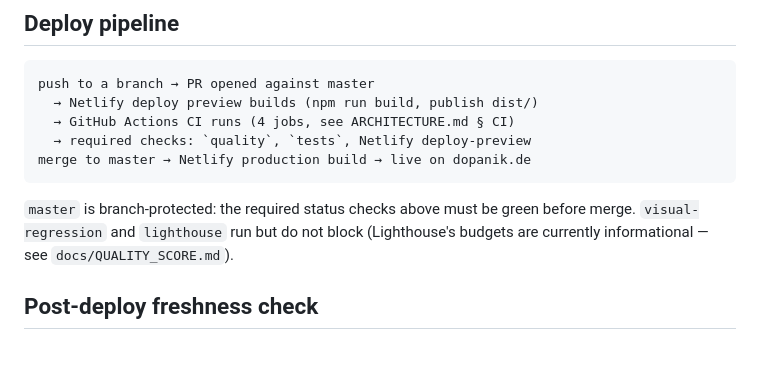
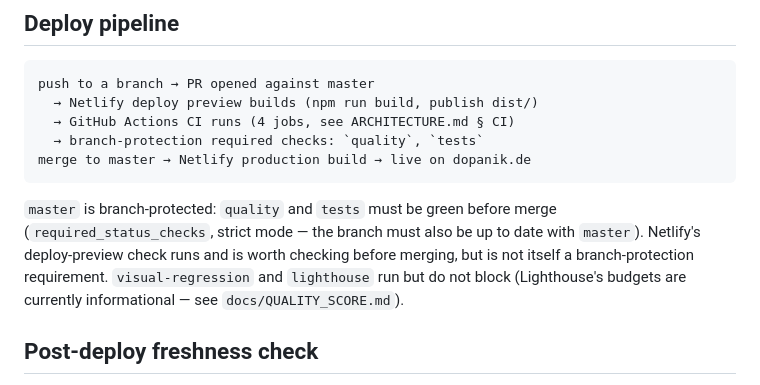
Before and after one commit to DoPaNik/dominik-pabst.com, a Markdown page: docs/RELIABILITY.md, the part around the change. Drawn GitHub-style; blank space fills up the shorter version.

Commit message:
docs: correct branch-protection claims after adding tests as a required check
Netlify's deploy-preview check was never actually in branch protection's
required_status_checks - only the quality job was, until this session's
repo-hygiene pass added the tests job too. Fix the docs to describe the
real GitHub branch-protection state precisely instead of overclaiming
Netlify as "required".

Co-Authored-By: Claude Sonnet 5 <noreply@anthropic.com>
Claude-Session: https://claude.ai/code/session_012QzyQcvqnerKWJLKfMB264

````diff
--- a/docs/RELIABILITY.md
+++ b/docs/RELIABILITY.md
@@ -10,13 +10,16 @@ for the CSP mechanism referenced below.
 push to a branch → PR opened against master
   → Netlify deploy preview builds (npm run build, publish dist/)
   → GitHub Actions CI runs (4 jobs, see ARCHITECTURE.md § CI)
-  → required checks: `quality`, `tests`, Netlify deploy-preview
+  → branch-protection required checks: `quality`, `tests`
 merge to master → Netlify production build → live on dopanik.de
 ```
 
-`master` is branch-protected: the required status checks above must be
-green before merge. `visual-regression` and `lighthouse` run but do not
-block (Lighthouse's budgets are currently informational — see
+`master` is branch-protected: `quality` and `tests` must be green before
+merge (`required_status_checks`, strict mode — the branch must also be
+up to date with `master`). Netlify's deploy-preview check runs and is
+worth checking before merging, but is not itself a branch-protection
+requirement. `visual-regression` and `lighthouse` run but do not block
+(Lighthouse's budgets are currently informational — see
 `docs/QUALITY_SCORE.md`).
 
 ## Post-deploy freshness check
````
Also changed, not shown: ARCHITECTURE.md (+4 -2 lines).
